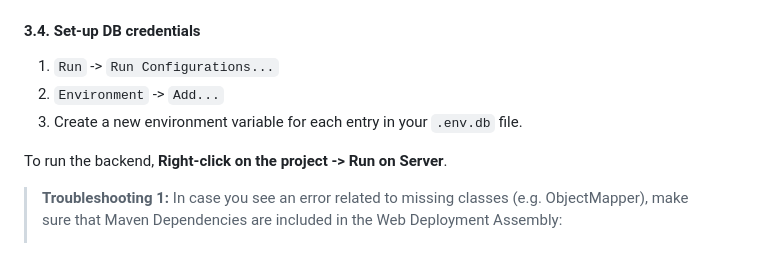
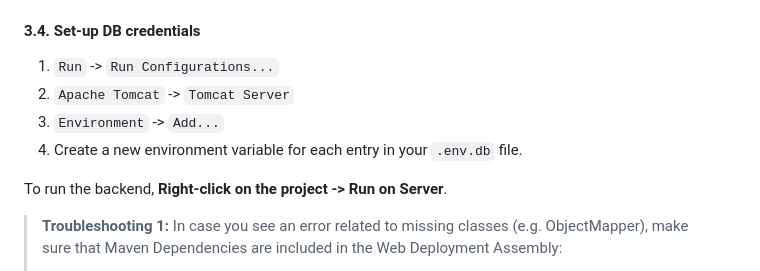
Before and after one commit to hibjan/TFG, a Markdown page: README.md, the part around the change. Rendered like a GitHub page.

Commit message:
More improvements

```diff
--- a/README.md
+++ b/README.md
@@ -123,8 +123,9 @@ The `populate_db.py` script contains our test dataset by default, which is a sma
 #### 3.4. Set-up DB credentials
 
 1. `Run` -> `Run Configurations...`
-2. `Environment` -> `Add...`
-3. Create a new environment variable for each entry in your `.env.db` file.
+2. `Apache Tomcat` -> `Tomcat Server`
+3. `Environment` -> `Add...`
+4. Create a new environment variable for each entry in your `.env.db` file.
 
 To run the backend, **Right-click on the project -> Run on Server**.
 
```
